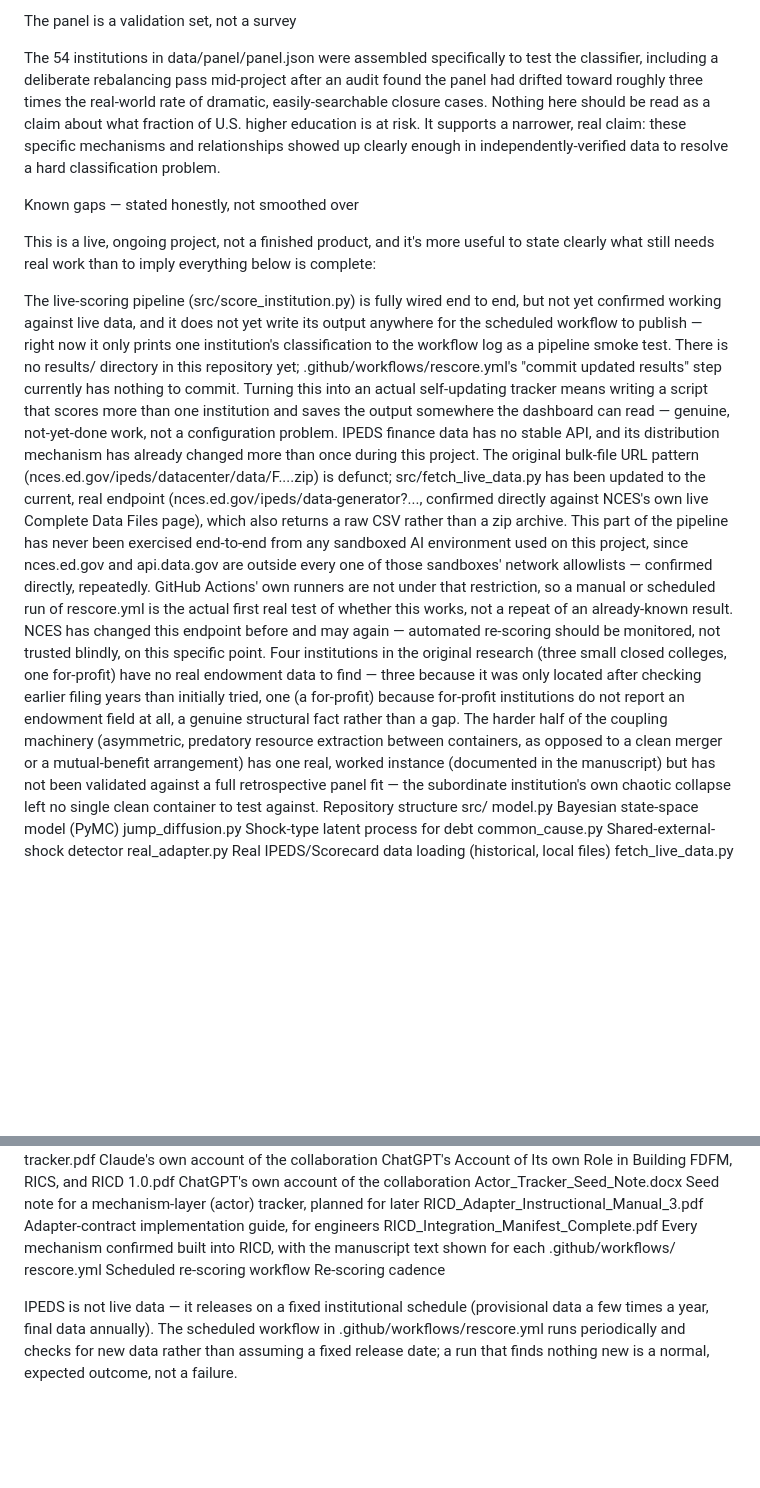
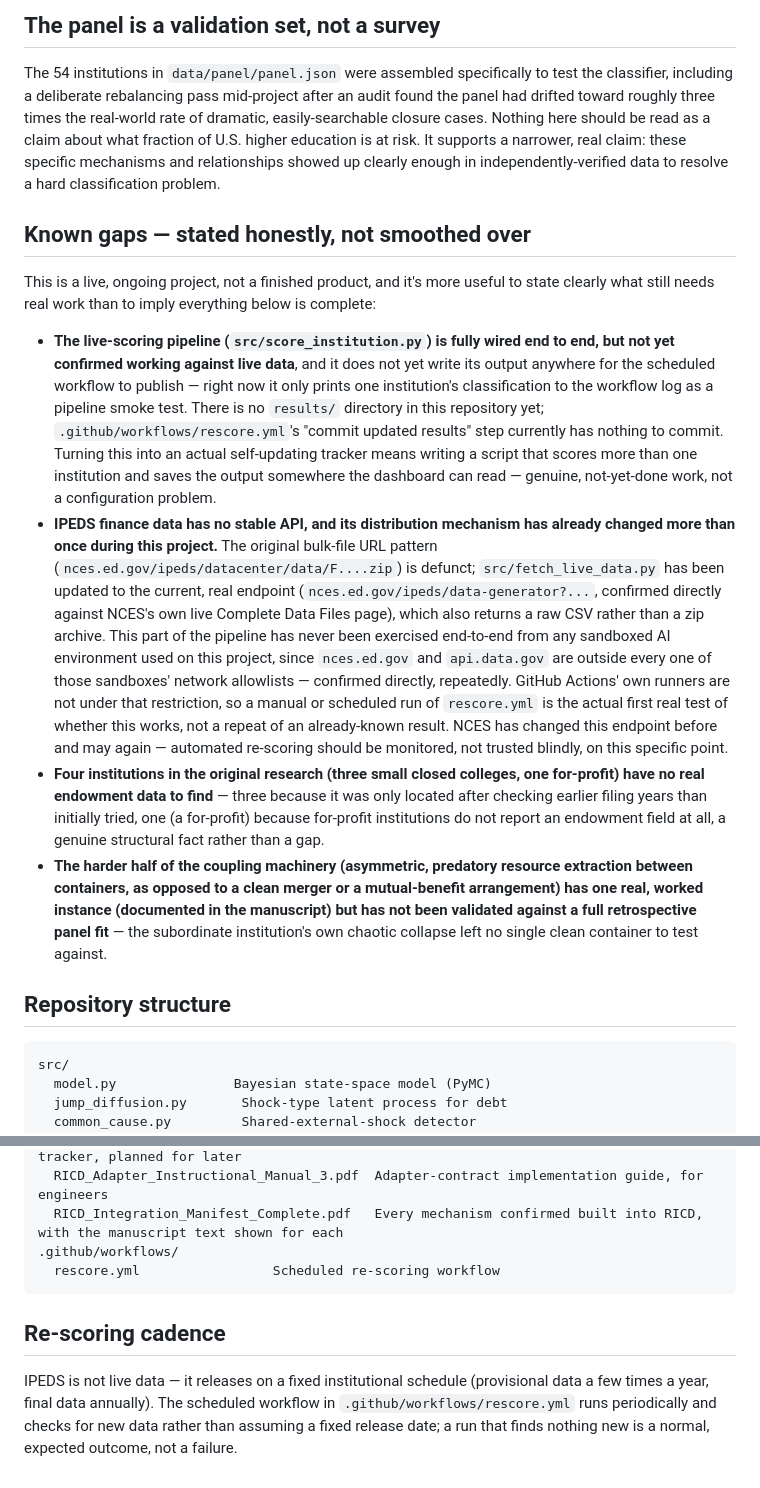
Before and after one commit to carmen-speer/Recursive-Information-Container-Dynamics, a Markdown page: README.md, 2 parts joined by grey strips. GitHub-like rendering; blank space fills up the shorter version.

````diff
--- a/README.md
+++ b/README.md
@@ -38,17 +113,63 @@ A live public dashboard of the validated panel is at carmen-speer.github.io/Recu
 
-The panel is a validation set, not a survey
+## The panel is a validation set, not a survey
 
-The 54 institutions in data/panel/panel.json were assembled specifically to test the classifier, including a deliberate rebalancing pass mid-project after an audit found the panel had drifted toward roughly three times the real-world rate of dramatic, easily-searchable closure cases. Nothing here should be read as a claim about what fraction of U.S. higher education is at risk. It supports a narrower, real claim: these specific mechanisms and relationships showed up clearly enough in independently-verified data to resolve a hard classification problem.
+The 54 institutions in `data/panel/panel.json` were assembled specifically
+to test the classifier, including a deliberate rebalancing pass mid-project
+after an audit found the panel had drifted toward roughly three times the
+real-world rate of dramatic, easily-searchable closure cases. Nothing here
+should be read as a claim about what fraction of U.S. higher education is
+at risk. It supports a narrower, real claim: these specific mechanisms and
+relationships showed up clearly enough in independently-verified data to
+resolve a hard classification problem.
 
-Known gaps — stated honestly, not smoothed over
+## Known gaps — stated honestly, not smoothed over
 
-This is a live, ongoing project, not a finished product, and it's more useful to state clearly what still needs real work than to imply everything below is complete:
+This is a live, ongoing project, not a finished product, and it's more
+useful to state clearly what still needs real work than to imply
+everything below is complete:
 
-The live-scoring pipeline (src/score_institution.py) is fully wired end to end, but not yet confirmed working against live data, and it does not yet write its output anywhere for the scheduled workflow to publish — right now it only prints one institution's classification to the workflow log as a pipeline smoke test. There is no results/ directory in this repository yet; .github/workflows/rescore.yml's "commit updated results" step currently has nothing to commit. Turning this into an actual self-updating tracker means writing a script that scores more than one institution and saves the output somewhere the dashboard can read — genuine, not-yet-done work, not a configuration problem.
-IPEDS finance data has no stable API, and its distribution mechanism has already changed more than once during this project. The original bulk-file URL pattern (nces.ed.gov/ipeds/datacenter/data/F....zip) is defunct; src/fetch_live_data.py has been updated to the current, real endpoint (nces.ed.gov/ipeds/data-generator?..., confirmed directly against NCES's own live Complete Data Files page), which also returns a raw CSV rather than a zip archive. This part of the pipeline has never been exercised end-to-end from any sandboxed AI environment used on this project, since nces.ed.gov and api.data.gov are outside every one of those sandboxes' network allowlists — confirmed directly, repeatedly. GitHub Actions' own runners are not under that restriction, so a manual or scheduled run of rescore.yml is the actual first real test of whether this works, not a repeat of an already-known result. NCES has changed this endpoint before and may again — automated re-scoring should be monitored, not trusted blindly, on this specific point.
-Four institutions in the original research (three small closed colleges, one for-profit) have no real endowment data to find — three because it was only located after checking earlier filing years than initially tried, one (a for-profit) because for-profit institutions do not report an endowment field at all, a genuine structural fact rather than a gap.
-The harder half of the coupling machinery (asymmetric, predatory resource extraction between containers, as opposed to a clean merger or a mutual-benefit arrangement) has one real, worked instance (documented in the manuscript) but has not been validated against a full retrospective panel fit — the subordinate institution's own chaotic collapse left no single clean container to test against.
-Repository structure
+- **The live-scoring pipeline (`src/score_institution.py`) is fully wired
+  end to end, but not yet confirmed working against live data**, and it
+  does not yet write its output anywhere for the scheduled workflow to
+  publish — right now it only prints one institution's classification to
+  the workflow log as a pipeline smoke test. There is no `results/`
+  directory in this repository yet; `.github/workflows/rescore.yml`'s
+  "commit updated results" step currently has nothing to commit. Turning
+  this into an actual self-updating tracker means writing a script that
+  scores more than one institution and saves the output somewhere the
+  dashboard can read — genuine, not-yet-done work, not a configuration
+  problem.
+- **IPEDS finance data has no stable API, and its distribution mechanism
+  has already changed more than once during this project.** The original
+  bulk-file URL pattern (`nces.ed.gov/ipeds/datacenter/data/F....zip`) is
+  defunct; `src/fetch_live_data.py` has been updated to the current, real
+  endpoint (`nces.ed.gov/ipeds/data-generator?...`, confirmed directly
+  against NCES's own live Complete Data Files page), which also returns a
+  raw CSV rather than a zip archive. This part of the pipeline has never
+  been exercised end-to-end from any sandboxed AI environment used on this
+  project, since `nces.ed.gov` and `api.data.gov` are outside every one of
+  those sandboxes' network allowlists — confirmed directly, repeatedly.
+  GitHub Actions' own runners are not under that restriction, so a manual
+  or scheduled run of `rescore.yml` is the actual first real test of
+  whether this works, not a repeat of an already-known result. NCES has
+  changed this endpoint before and may again — automated re-scoring
+  should be monitored, not trusted blindly, on this specific point.
+- **Four institutions in the original research (three small closed
+  colleges, one for-profit) have no real endowment data to find** — three
+  because it was only located after checking earlier filing years than
+  initially tried, one (a for-profit) because for-profit institutions do
+  not report an endowment field at all, a genuine structural fact rather
+  than a gap.
+- **The harder half of the coupling machinery (asymmetric, predatory
+  resource extraction between containers, as opposed to a clean merger
+  or a mutual-benefit arrangement) has one real, worked instance
+  (documented in the manuscript) but has not been validated against a
+  full retrospective panel fit** — the subordinate institution's own
+  chaotic collapse left no single clean container to test against.
+
+## Repository structure
+
+```
 src/
   model.py               Bayesian state-space model (PyMC)
   jump_diffusion.py       Shock-type latent process for debt
@@ -88,6 +209,12 @@ reports/
   RICD_Integration_Manifest_Complete.pdf   Every mechanism confirmed built into RICD, with the manuscript text shown for each
 .github/workflows/
   rescore.yml                 Scheduled re-scoring workflow
-Re-scoring cadence
+```
 
-IPEDS is not live data — it releases on a fixed institutional schedule (provisional data a few times a year, final data annually). The scheduled workflow in .github/workflows/rescore.yml runs periodically and checks for new data rather than assuming a fixed release date; a run that finds nothing new is a normal, expected outcome, not a failure.
+## Re-scoring cadence
+
+IPEDS is not live data — it releases on a fixed institutional schedule
+(provisional data a few times a year, final data annually). The scheduled
+workflow in `.github/workflows/rescore.yml` runs periodically and checks
+for new data rather than assuming a fixed release date; a run that finds
+nothing new is a normal, expected outcome, not a failure.
````
Also changed, not shown: other parts of README.md (+90 -15 lines).
